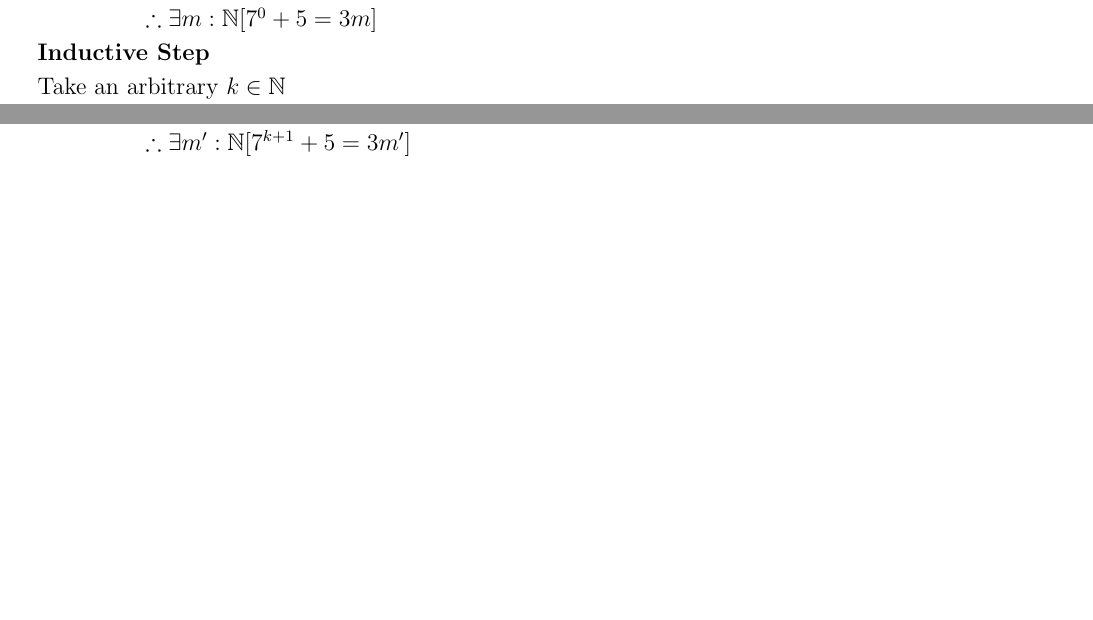
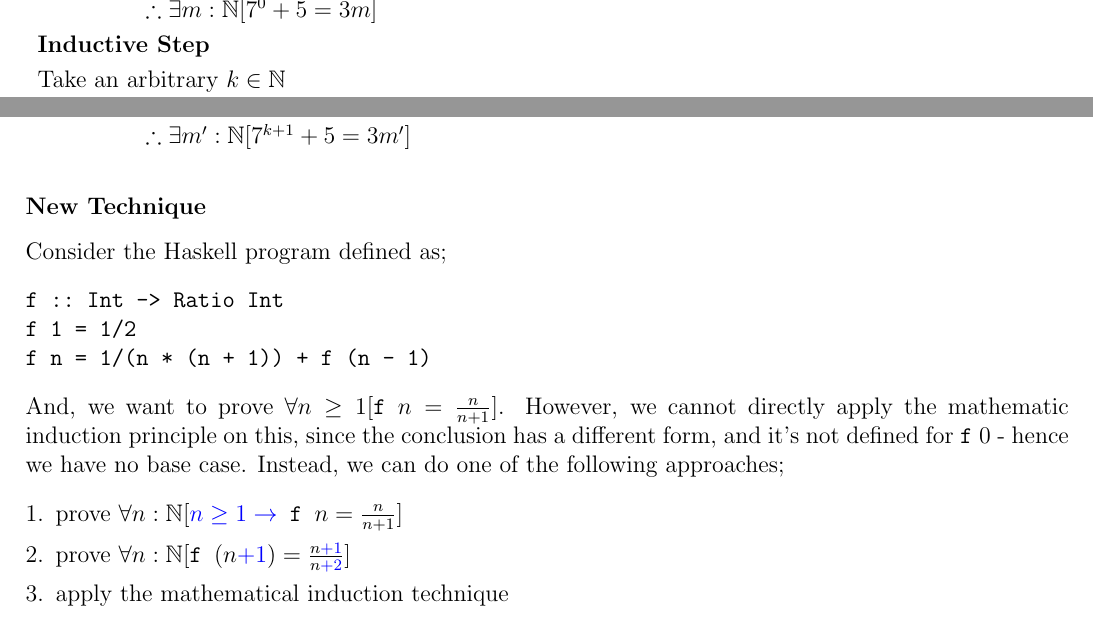
Before and after one commit to lin-e/imperial-revision, a LaTeX document (co141/main.tex): two parts of page 6 of 6, joined at a grey line, cut at the place of the change, the shorter picture padded with empty space. Compiled offline with pdfLaTeX.

Commit message:
Not even sure what was changed, VSC is being slow so I'm restarting it

```diff
--- a/co141/main.tex
+++ b/co141/main.tex
@@ -292,5 +276,17 @@
                     \proofmath{}{3 \cdot [2 \cdot 7^k + m_1]}{by arithmetic}
                     \prooftherefore{\exists m^\prime : \mathbb{N}[7^{k + 1} + 5 = 3m^\prime]}
                 \end{reasoning}
-            \subsubsection*{}
+            \subsubsection*{New Technique}
+                Consider the Haskell program defined as;
+                \begin{verbatim}
+f :: Int -> Ratio Int
+f 1 = 1/2
+f n = 1/(n * (n + 1)) + f (n - 1)\end{verbatim}
+                And, we want to prove $\forall n \geq 1 [\texttt{f } n = \frac{n}{n + 1}]$. However, we cannot directly apply the mathematic induction principle on this, since the conclusion has a different form, and it's not defined for \texttt{f} 0 - hence we have no base case. Instead, we can do one of the following approaches;
+                \begin{enumerate}[1.]
+                    \itemsep0em
+                    \item prove $\forall n : \mathbb{N} [\textcolor{blue}{n \geq 1 \rightarrow} \texttt{ f } n = \frac{n}{n + 1}]$
+                    \item prove $\forall n : \mathbb{N} [\texttt{f } (n \textcolor{blue}{+ 1}) = \frac{n \textcolor{blue}{+ 1}}{n \textcolor{blue}{+ 2}}]$
+                    \item apply the mathematical induction technique
+                \end{enumerate}
 \end{document}
```
Also changed, not shown: _output/co141.pdf, co141/main.pdf, co141/main.tex (16 more changed lines).
